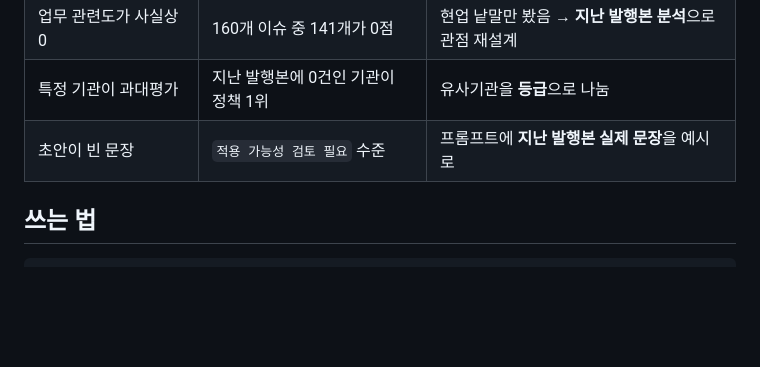
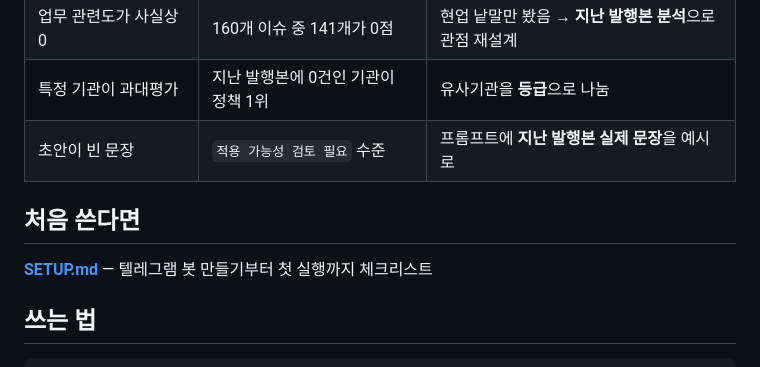
Before and after one commit to eeejy/gov-ai-trendletter, a Markdown page: README.md, the part around the change. Drawn GitHub-style; blank space fills up the shorter version.

Commit message:
처음 쓰기 전 체크리스트(SETUP.md) 추가
Co-Authored-By: Claude Opus 5 <noreply@anthropic.com>

```diff
--- a/README.md
+++ b/README.md
@@ -42,6 +42,10 @@ AI 정책·기술 환경이 빠르게 바뀌는데, 기관이 그걸 따라가
 | 업무 관련도가 사실상 0 | 160개 이슈 중 141개가 0점 | 현업 낱말만 봤음 → **지난 발행본 분석**으로 관점 재설계 |
 | 특정 기관이 과대평가 | 지난 발행본에 0건인 기관이 정책 1위 | 유사기관을 **등급**으로 나눔 |
 | 초안이 빈 문장 | `적용 가능성 검토 필요` 수준 | 프롬프트에 **지난 발행본 실제 문장**을 예시로 |
+
+## 처음 쓴다면
+
+[**SETUP.md**](SETUP.md) — 텔레그램 봇 만들기부터 첫 실행까지 체크리스트
 
 ## 쓰는 법
 
```
Also changed, not shown: SETUP.md (added, +133 -0 lines).
